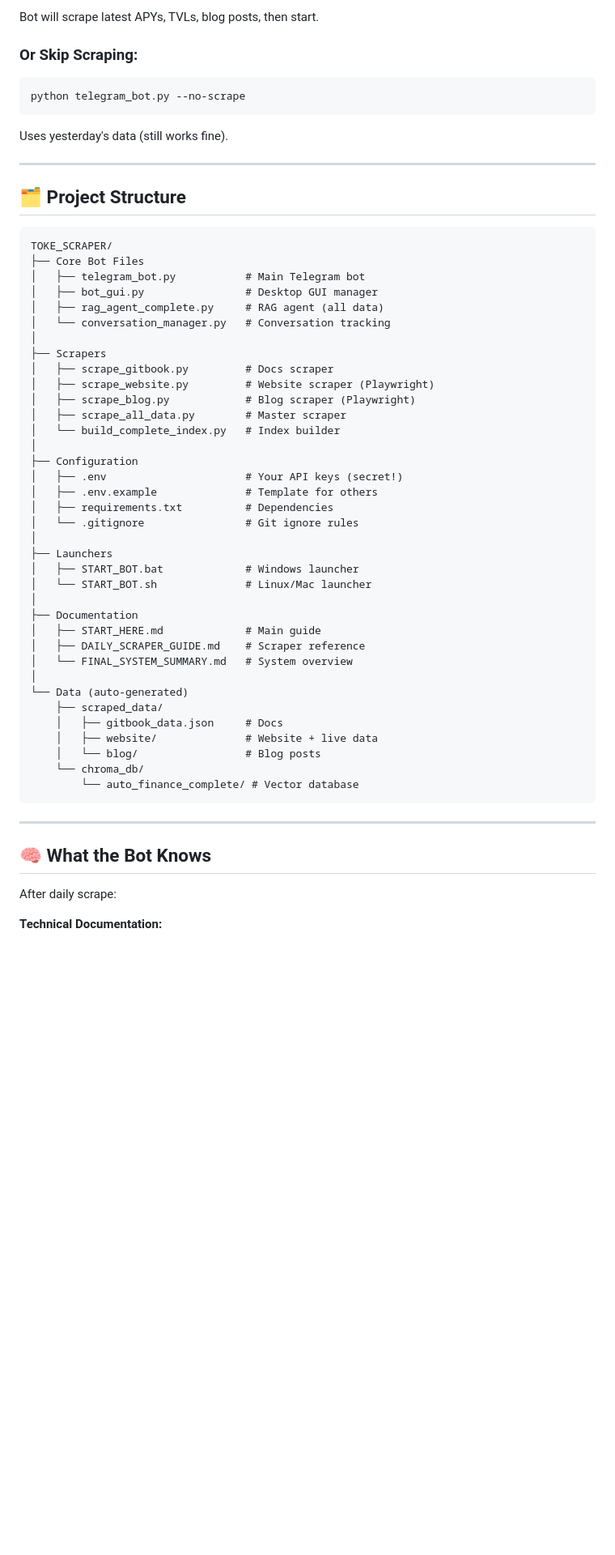
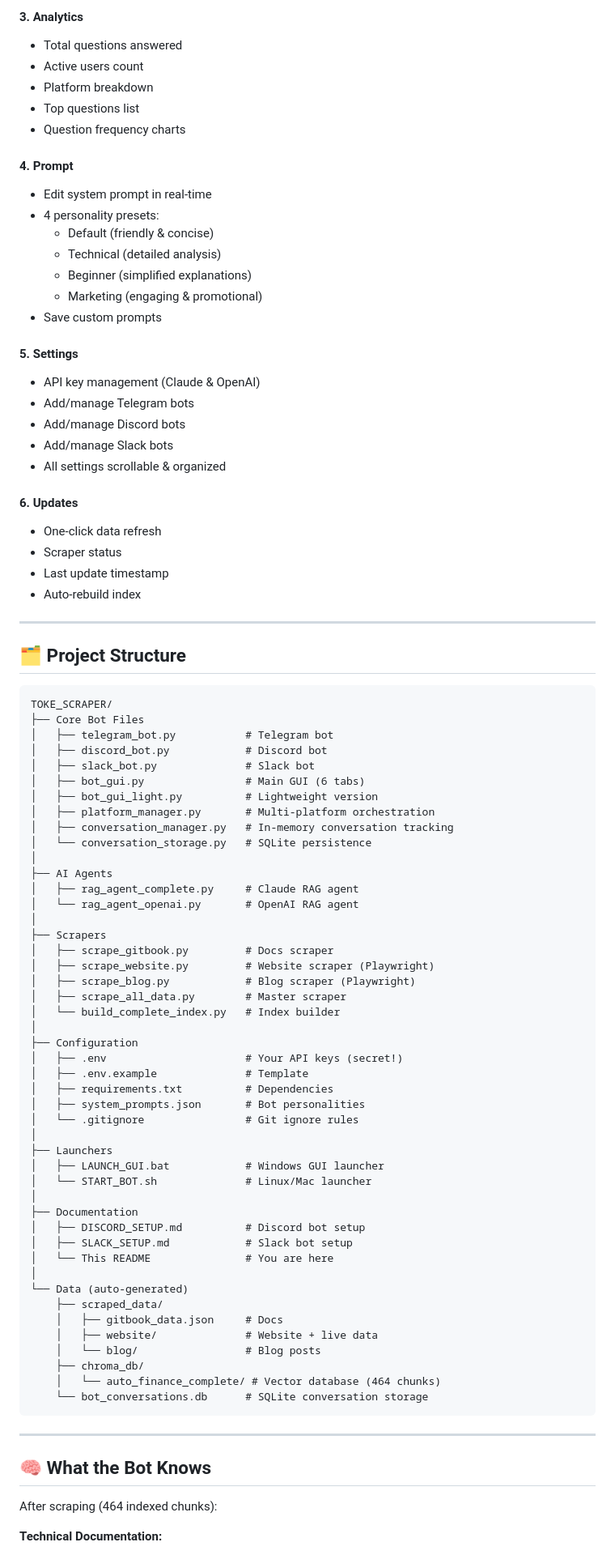
Before and after one commit to OKschizo/autoBOT, a Markdown page: README.md, the part around one of its changes. Shown at 81% size. GitHub-like rendering; blank space fills up the shorter version.

````diff
--- a/README.md
+++ b/README.md
@@ -119,13 +166,32 @@ Scrape fresh data? (y/n): y
 
-Bot will scrape latest APYs, TVLs, blog posts, then start.
+#### **3. Analytics**
+- Total questions answered
+- Active users count
+- Platform breakdown
+- Top questions list
+- Question frequency charts
 
-### **Or Skip Scraping:**
+#### **4. Prompt**
+- Edit system prompt in real-time
+- 4 personality presets:
+  - Default (friendly & concise)
+  - Technical (detailed analysis)
+  - Beginner (simplified explanations)
+  - Marketing (engaging & promotional)
+- Save custom prompts
 
-```bash
-python telegram_bot.py --no-scrape
-```
+#### **5. Settings**
+- API key management (Claude & OpenAI)
+- Add/manage Telegram bots
+- Add/manage Discord bots
+- Add/manage Slack bots
+- All settings scrollable & organized
 
-Uses yesterday's data (still works fine).
+#### **6. Updates**
+- One-click data refresh
+- Scraper status
+- Last update timestamp
+- Auto-rebuild index
 
 ---
 
@@ -134,10 +200,18 @@ Uses yesterday's data (still works fine).
 ```
 TOKE_SCRAPER/
 ├── Core Bot Files
-│   ├── telegram_bot.py           # Main Telegram bot
-│   ├── bot_gui.py                # Desktop GUI manager
-│   ├── rag_agent_complete.py     # RAG agent (all data)
-│   └── conversation_manager.py   # Conversation tracking
+│   ├── telegram_bot.py           # Telegram bot
+│   ├── discord_bot.py            # Discord bot
+│   ├── slack_bot.py              # Slack bot
+│   ├── bot_gui.py                # Main GUI (6 tabs)
+│   ├── bot_gui_light.py          # Lightweight version
+│   ├── platform_manager.py       # Multi-platform orchestration
+│   ├── conversation_manager.py   # In-memory conversation tracking
+│   └── conversation_storage.py   # SQLite persistence
+│
+├── AI Agents
+│   ├── rag_agent_complete.py     # Claude RAG agent
+│   └── rag_agent_openai.py       # OpenAI RAG agent
 │
 ├── Scrapers
 │   ├── scrape_gitbook.py         # Docs scraper
@@ -148,33 +222,35 @@ TOKE_SCRAPER/
 │
 ├── Configuration
 │   ├── .env                      # Your API keys (secret!)
-│   ├── .env.example              # Template for others
+│   ├── .env.example              # Template
 │   ├── requirements.txt          # Dependencies
+│   ├── system_prompts.json       # Bot personalities
 │   └── .gitignore                # Git ignore rules
 │
 ├── Launchers
-│   ├── START_BOT.bat             # Windows launcher
+│   ├── LAUNCH_GUI.bat            # Windows GUI launcher
 │   └── START_BOT.sh              # Linux/Mac launcher
 │
 ├── Documentation
-│   ├── START_HERE.md             # Main guide
-│   ├── DAILY_SCRAPER_GUIDE.md    # Scraper reference
-│   └── FINAL_SYSTEM_SUMMARY.md   # System overview
+│   ├── DISCORD_SETUP.md          # Discord bot setup
+│   ├── SLACK_SETUP.md            # Slack bot setup
+│   └── This README               # You are here
 │
 └── Data (auto-generated)
     ├── scraped_data/
     │   ├── gitbook_data.json     # Docs
     │   ├── website/              # Website + live data
     │   └── blog/                 # Blog posts
-    └── chroma_db/
-        └── auto_finance_complete/ # Vector database
+    ├── chroma_db/
+    │   └── auto_finance_complete/ # Vector database (464 chunks)
+    └── bot_conversations.db      # SQLite conversation storage
 ```
 
 ---
 
 ## 🧠 What the Bot Knows
 
-After daily scrape:
+After scraping (464 indexed chunks):
 
 **Technical Documentation:**
 - Protocol mechanics
````
Also changed, not shown: other parts of README.md (+269 -108 lines).
